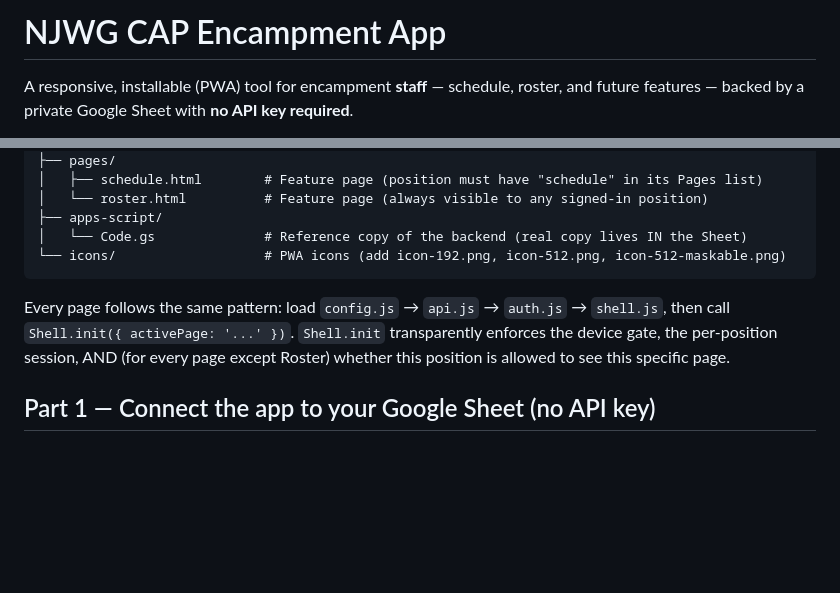
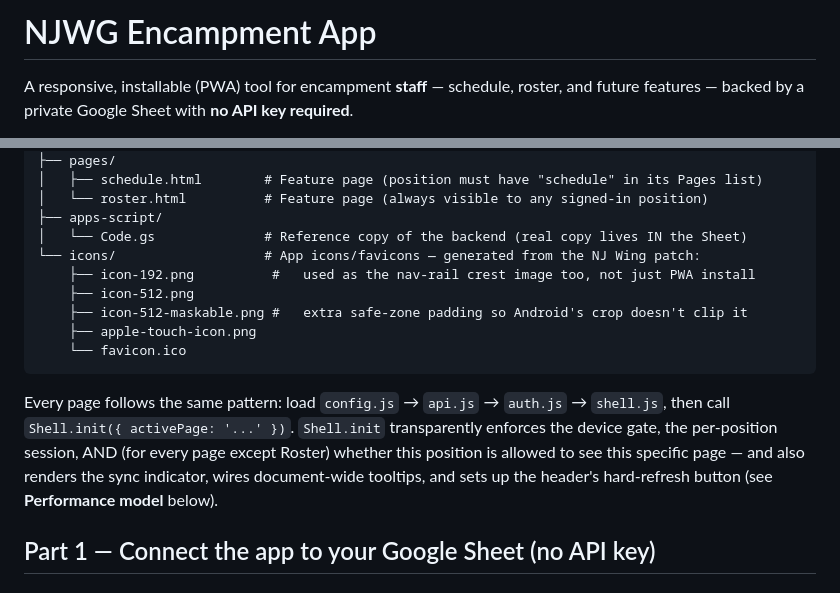
Before and after one commit to mshayev92/njwg-encampment, a Markdown page: README.md, 2 parts joined by grey strips. Drawn GitHub-style; blank space fills up the shorter version.

````diff
--- a/README.md
+++ b/README.md
@@ -1,4 +1,4 @@
-# NJWG CAP Encampment App
+# NJWG Encampment App
 
 A responsive, installable (PWA) tool for encampment **staff** — schedule, roster, and future features — backed by a private Google Sheet with **no API key required**.
 
@@ -82,10 +82,15 @@ njwg-encampment/
 │   └── roster.html          # Feature page (always visible to any signed-in position)
 ├── apps-script/
 │   └── Code.gs              # Reference copy of the backend (real copy lives IN the Sheet)
-└── icons/                   # PWA icons (add icon-192.png, icon-512.png, icon-512-maskable.png)
+└── icons/                   # App icons/favicons — generated from the NJ Wing patch:
+    ├── icon-192.png          #   used as the nav-rail crest image too, not just PWA install
+    ├── icon-512.png
+    ├── icon-512-maskable.png #   extra safe-zone padding so Android's crop doesn't clip it
+    ├── apple-touch-icon.png
+    └── favicon.ico
 ```
 
-Every page follows the same pattern: load `config.js` → `api.js` → `auth.js` → `shell.js`, then call `Shell.init({ activePage: '...' })`. `Shell.init` transparently enforces the device gate, the per-position session, AND (for every page except Roster) whether this position is allowed to see this specific page.
+Every page follows the same pattern: load `config.js` → `api.js` → `auth.js` → `shell.js`, then call `Shell.init({ activePage: '...' })`. `Shell.init` transparently enforces the device gate, the per-position session, AND (for every page except Roster) whether this position is allowed to see this specific page — and also renders the sync indicator, wires document-wide tooltips, and sets up the header's hard-refresh button (see **Performance model** below).
 
 ## Part 1 — Connect the app to your Google Sheet (no API key)
 
````
Also changed, not shown: other parts of README.md (+25 -0 lines).
